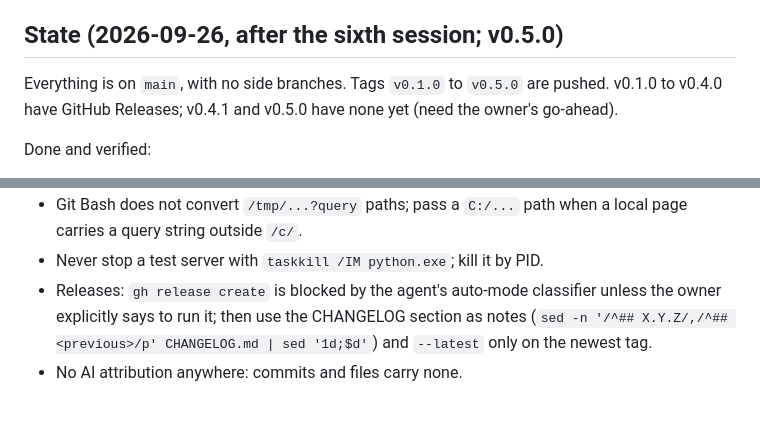
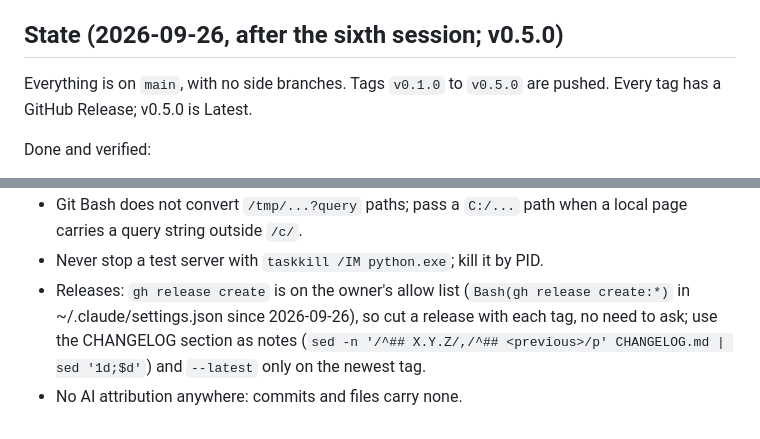
Before and after one commit to m4bwav/threewright, a Markdown page: ai-docs/HANDOFF.md, 2 parts joined by grey strips. GitHub-like rendering.

```diff
--- a/ai-docs/HANDOFF.md
+++ b/ai-docs/HANDOFF.md
@@ -8,7 +8,7 @@ An expansive evergreen three.js plugin: skills plus a knowledge base plus token-
 
 ## State (2026-09-26, after the sixth session; v0.5.0)
 
-Everything is on `main`, with no side branches. Tags `v0.1.0` to `v0.5.0` are pushed. v0.1.0 to v0.4.0 have GitHub Releases; v0.4.1 and v0.5.0 have none yet (need the owner's go-ahead).
+Everything is on `main`, with no side branches. Tags `v0.1.0` to `v0.5.0` are pushed. Every tag has a GitHub Release; v0.5.0 is Latest.
 
 Done and verified:
 - CLI: see README and `node scripts/tw.mjs --help`. `npm test` passes 60/60; every skill's eval suite passed on 2026-09-26 (61 cases, `evals/`, TESTS.md T-20260926-2) on Windows 11 with Chrome 153 and an RTX 5060 Ti. Browser tests build vite-ts, r3f and game-starter when their `node_modules` exists (`npm ci` in the template folder).
@@ -42,5 +42,5 @@ Done and verified:
 - `tw shot/check --eval` takes one expression: join steps with commas, `"(__tw.setProgress(1), hide())"`; a `;` is a syntax error.
 - Git Bash does not convert `/tmp/...?query` paths; pass a `C:/...` path when a local page carries a query string outside `/c/`.
 - Never stop a test server with `taskkill /IM python.exe`; kill it by PID.
-- Releases: `gh release create` is blocked by the agent's auto-mode classifier unless the owner explicitly says to run it; then use the CHANGELOG section as notes (`sed -n '/^## X.Y.Z/,/^## <previous>/p' CHANGELOG.md | sed '1d;$d'`) and `--latest` only on the newest tag.
+- Releases: `gh release create` is on the owner's allow list (`Bash(gh release create:*)` in ~/.claude/settings.json since 2026-09-26), so cut a release with each tag, no need to ask; use the CHANGELOG section as notes (`sed -n '/^## X.Y.Z/,/^## <previous>/p' CHANGELOG.md | sed '1d;$d'`) and `--latest` only on the newest tag.
 - No AI attribution anywhere: commits and files carry none.
```
Also changed, not shown: ai-docs/log.md (+4 -0 lines).
